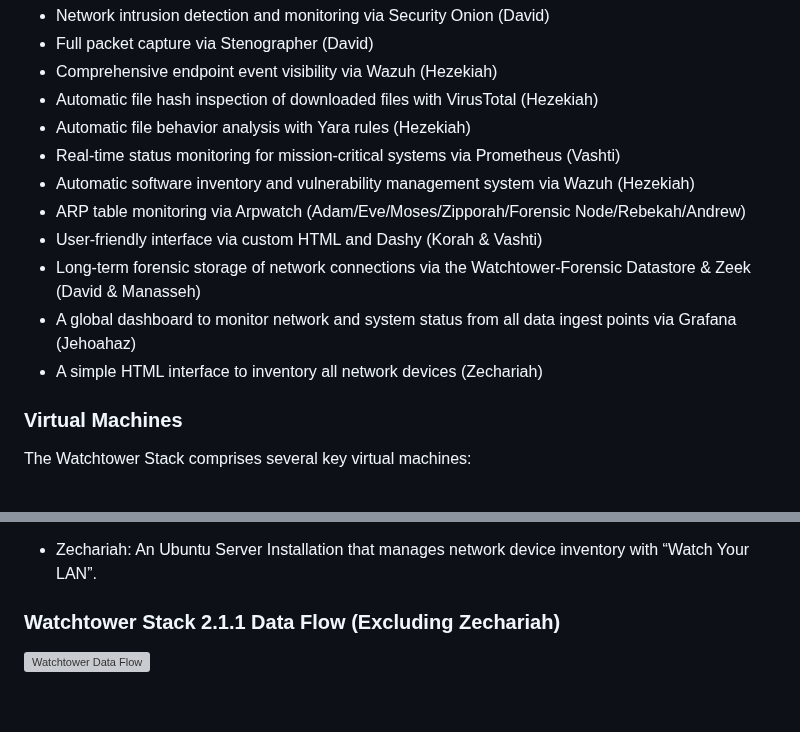
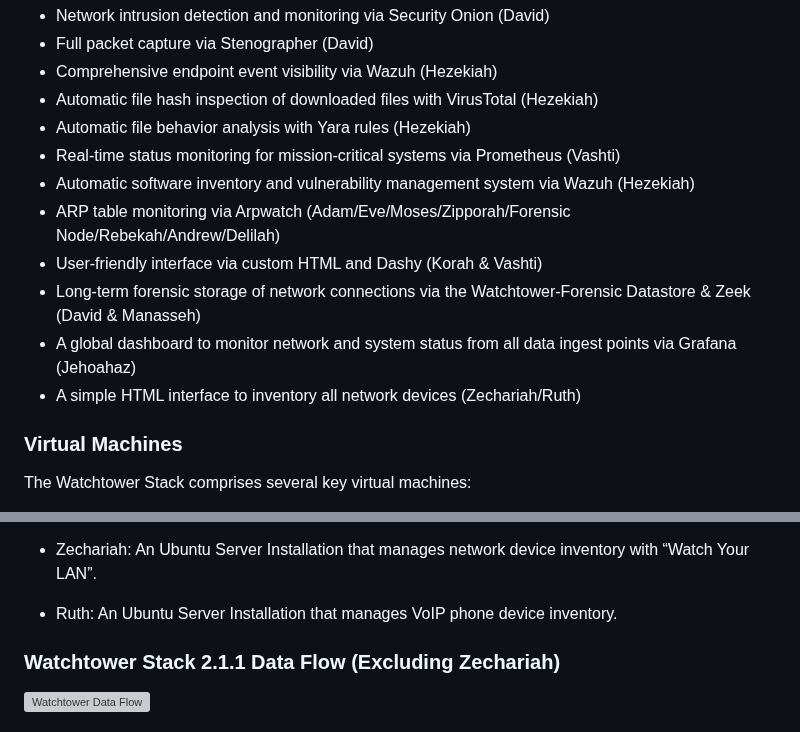
Before and after one commit to ZacharyPax/WatchtowerStack, a Markdown page: README.md, 2 parts joined by grey strips. GitHub-like rendering; blank space fills up the shorter version; grey boxes are pictures that could not be loaded.

```diff
--- a/README.md
+++ b/README.md
@@ -34,11 +34,11 @@ The Watchtower Stack offers a range of features:
   -  Automatic file behavior analysis with Yara rules (Hezekiah)
   -  Real-time status monitoring for mission-critical systems via Prometheus (Vashti)
   -  Automatic software inventory and vulnerability management system via Wazuh (Hezekiah)
-  -  ARP table monitoring via Arpwatch (Adam/Eve/Moses/Zipporah/Forensic Node/Rebekah/Andrew)
+  -  ARP table monitoring via Arpwatch (Adam/Eve/Moses/Zipporah/Forensic Node/Rebekah/Andrew/Delilah)
   -  User-friendly interface via custom HTML and Dashy (Korah & Vashti)
   -  Long-term forensic storage of network connections via the Watchtower-Forensic Datastore & Zeek (David & Manasseh)
   -  A global dashboard to monitor network and system status from all data ingest points via Grafana (Jehoahaz)
-  -  A simple HTML interface to inventory all network devices (Zechariah)
+  -  A simple HTML interface to inventory all network devices (Zechariah/Ruth)
 
 ### Virtual Machines
 
@@ -58,6 +58,7 @@ The Watchtower Stack comprises several key virtual machines:
 
    - Zechariah: An Ubuntu Server Installation that manages network device inventory with “Watch Your LAN”.
 
+   - Ruth: An Ubuntu Server Installation that manages VoIP phone device inventory.
 
 ### Watchtower Stack 2.1.1 Data Flow (Excluding Zechariah)
 
```
